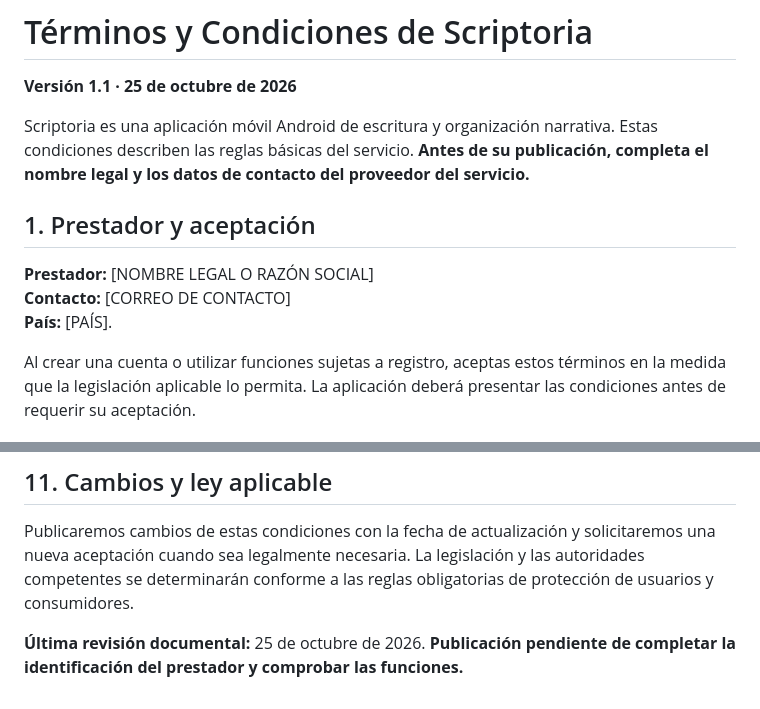
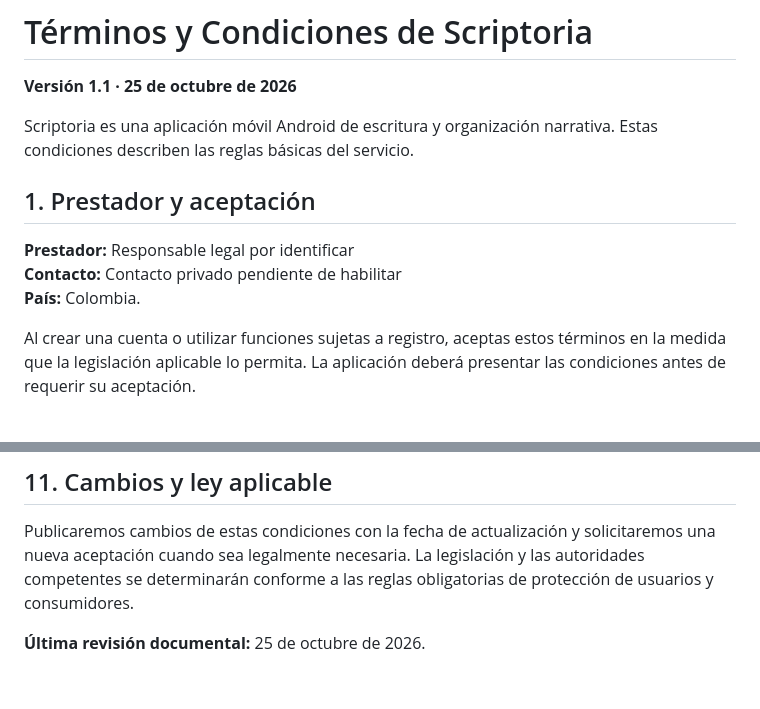
Before and after one commit to maicolthevlz/scriptoria-legal, a Markdown page: TERMINOS.md, 2 parts joined by grey strips. GitHub-like rendering.

Commit message:
docs: clean public legal copy and mark missing private contact transparently

```diff
--- a/TERMINOS.md
+++ b/TERMINOS.md
@@ -2,13 +2,13 @@
 
 **Versión 1.1 · 25 de octubre de 2026**
 
-Scriptoria es una aplicación móvil Android de escritura y organización narrativa. Estas condiciones describen las reglas básicas del servicio. **Antes de su publicación, completa el nombre legal y los datos de contacto del proveedor del servicio.**
+Scriptoria es una aplicación móvil Android de escritura y organización narrativa. Estas condiciones describen las reglas básicas del servicio.
 
 ## 1. Prestador y aceptación
 
-**Prestador:** [NOMBRE LEGAL O RAZÓN SOCIAL]
-**Contacto:** [CORREO DE CONTACTO]
-**País:** [PAÍS].
+**Prestador:** Responsable legal por identificar
+**Contacto:** Contacto privado pendiente de habilitar
+**País:** Colombia.
 
 Al crear una cuenta o utilizar funciones sujetas a registro, aceptas estos términos en la medida que la legislación aplicable lo permita. La aplicación deberá presentar las condiciones antes de requerir su aceptación.
 
@@ -58,4 +58,4 @@ El tratamiento de datos se describe en nuestra [Política de privacidad](privaci
 
 Publicaremos cambios de estas condiciones con la fecha de actualización y solicitaremos una nueva aceptación cuando sea legalmente necesaria. La legislación y las autoridades competentes se determinarán conforme a las reglas obligatorias de protección de usuarios y consumidores.
 
-**Última revisión documental:** 25 de octubre de 2026. **Publicación pendiente de completar la identificación del prestador y comprobar las funciones.**
+**Última revisión documental:** 25 de octubre de 2026.
```
